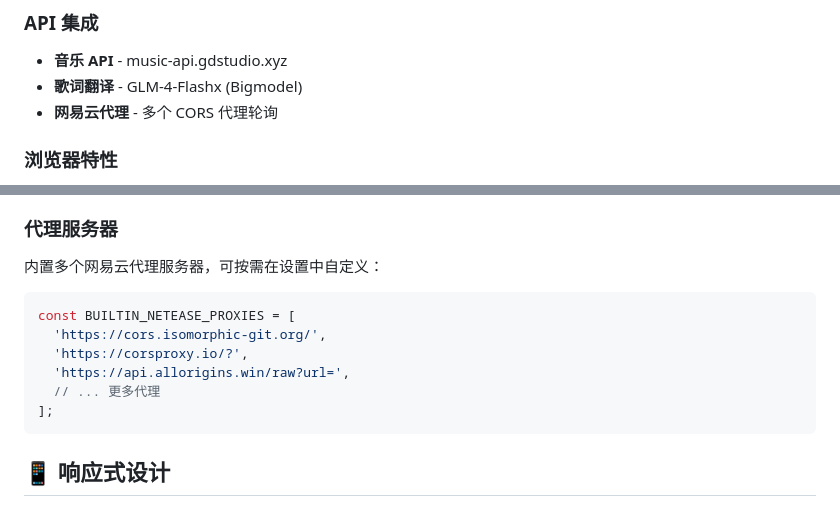
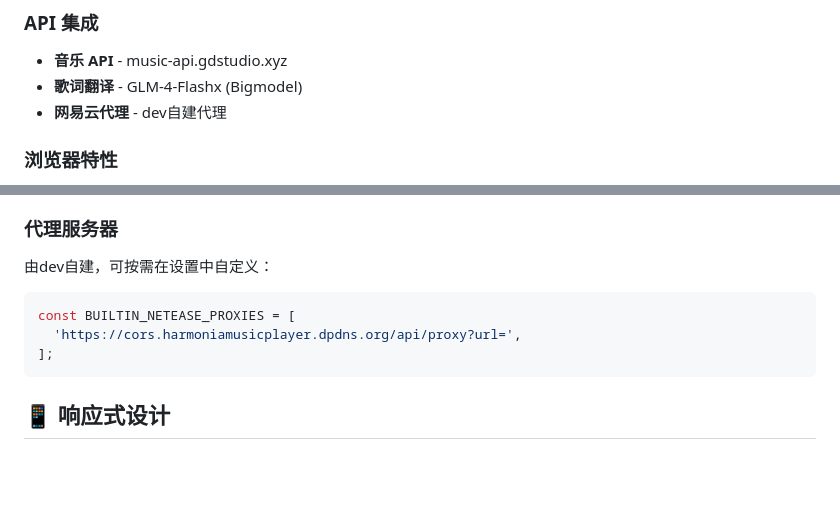
Before and after one commit to beststoryilove/Harmonia-MusicPlayer, a Markdown page: README.md, 2 parts joined by grey strips. Drawn GitHub-style; blank space fills up the shorter version.

````diff
--- a/README.md
+++ b/README.md
@@ -102,7 +102,7 @@ http://localhost:8000
 ### API 集成
 - **音乐 API** - music-api.gdstudio.xyz
 - **歌词翻译** - GLM-4-Flashx (Bigmodel)
-- **网易云代理** - 多个 CORS 代理轮询
+- **网易云代理** - dev自建代理
 
 ### 浏览器特性
 - **Web Storage** - 本地数据存储
@@ -133,13 +133,10 @@ Harmonia-MusicPlayer/
 3. 在设置中填入令牌即可使用翻译功能
 
 ### 代理服务器
-内置多个网易云代理服务器，可按需在设置中自定义：
+由dev自建，可按需在设置中自定义：
 ```javascript
 const BUILTIN_NETEASE_PROXIES = [
-  'https://cors.isomorphic-git.org/',
-  'https://corsproxy.io/?',
-  'https://api.allorigins.win/raw?url=',
-  // ... 更多代理
+  'https://cors.harmoniamusicplayer.dpdns.org/api/proxy?url=',
 ];
 ```
 
````
